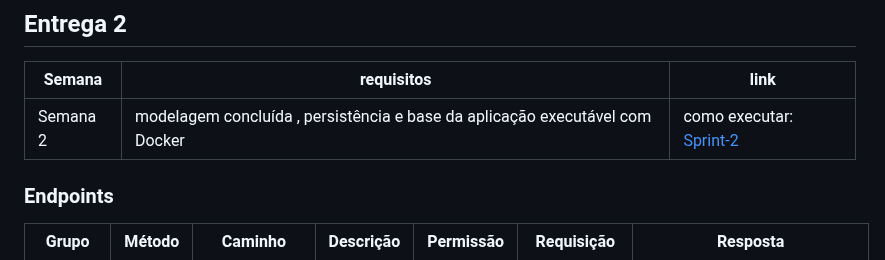
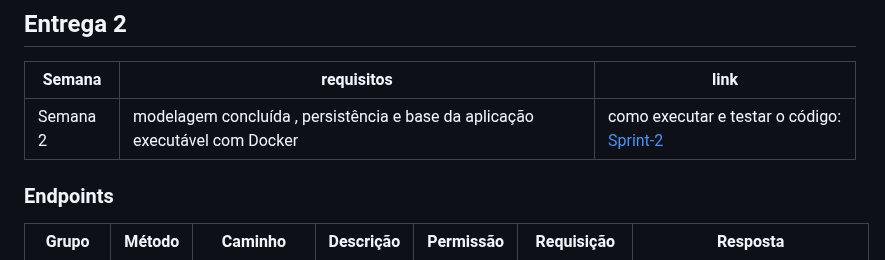
Before and after one commit to gigi-zacaroni/Sistema_de_Reviews, a Markdown page: README.md, the part around the change. GitHub-like rendering.

```diff
--- a/README.md
+++ b/README.md
@@ -65,7 +65,7 @@ O projeto roda inteiro em Docker: um comando sobe a API e o banco.
 
 | Semana | requisitos | link |
 |---|---|---|
-| Semana 2 | modelagem concluída , persistência e base da aplicação executável com Docker | como executar: [Sprint-2](Sprints/Sprint-2.md) |
+| Semana 2 | modelagem concluída , persistência e base da aplicação executável com Docker | como executar e testar o código: [Sprint-2](Sprints/Sprint-2.md) |
 
 ### Endpoints
 
```
